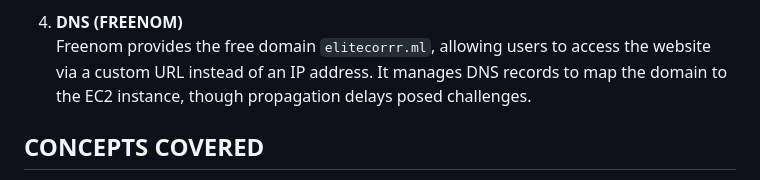
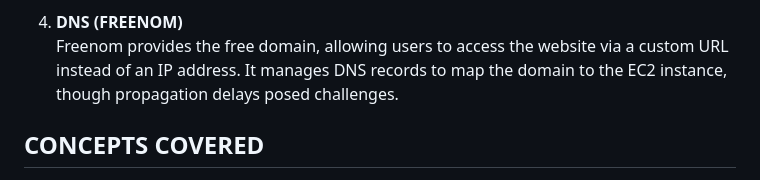
Before and after one commit to David-Ibe/elitecorp-website, a Markdown page: README.md, the part around the change printed below. Drawn GitHub-style.

```diff
--- a/README.md
+++ b/README.md
@@ -17,7 +17,7 @@ The tools I used for this project are:
    Certbot, paired with Let’s Encrypt, automates the process of obtaining and installing SSL certificates to enable HTTPS. It interacts with Apache2 to secure the website, ensuring encrypted communication between the server and users, despite challenges with DNS validation.
 
 4) **DNS (FREENOM)**
-   Freenom provides the free domain `elitecorrr.ml`, allowing users to access the website via a custom URL instead of an IP address. It manages DNS records to map the domain to the EC2 instance, though propagation delays posed challenges.
+   Freenom provides the free domain, allowing users to access the website via a custom URL instead of an IP address. It manages DNS records to map the domain to the EC2 instance, though propagation delays posed challenges.
 
 ## CONCEPTS COVERED
 
```
Also changed, not shown: other parts of README.md (+1 -1 lines).
